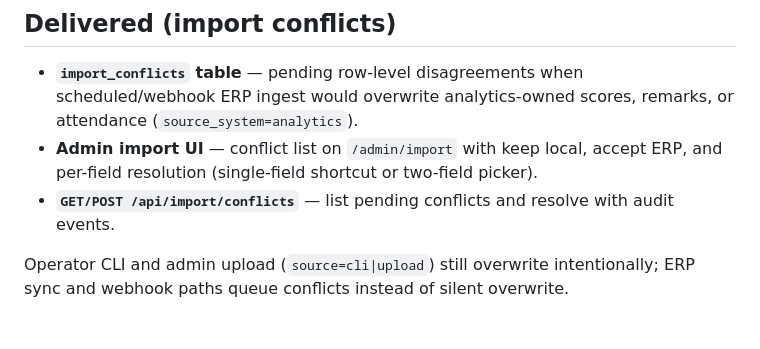
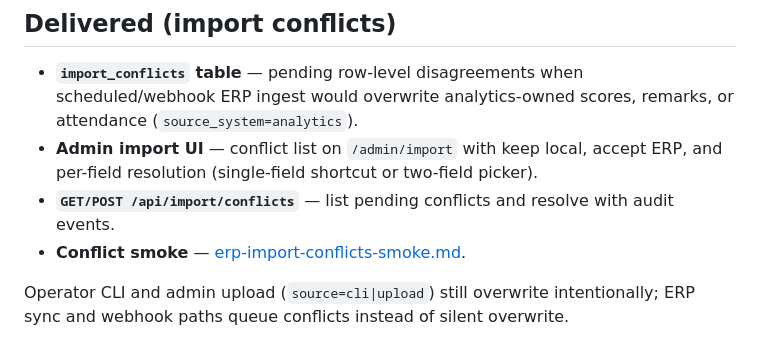
Before and after one commit to Apoorv-A/school_analytics, a Markdown page: docs/product/phase2.md, the part around the change. GitHub-like rendering.

Commit message:
Link Phase 2 doc to import conflict smoke walkthrough.
Co-authored-by: Cursor <cursoragent@cursor.com>

```diff
--- a/docs/product/phase2.md
+++ b/docs/product/phase2.md
@@ -37,6 +37,7 @@ Analytics is offered to families as a **school service** under the school’s ex
 - **`import_conflicts` table** — pending row-level disagreements when scheduled/webhook ERP ingest would overwrite analytics-owned scores, remarks, or attendance (`source_system=analytics`).
 - **Admin import UI** — conflict list on `/admin/import` with keep local, accept ERP, and per-field resolution (single-field shortcut or two-field picker).
 - **`GET/POST /api/import/conflicts`** — list pending conflicts and resolve with audit events.
+- **Conflict smoke** — [erp-import-conflicts-smoke.md](../operations/erp-import-conflicts-smoke.md).
 
 Operator CLI and admin upload (`source=cli|upload`) still overwrite intentionally; ERP sync and webhook paths queue conflicts instead of silent overwrite.
 
```
